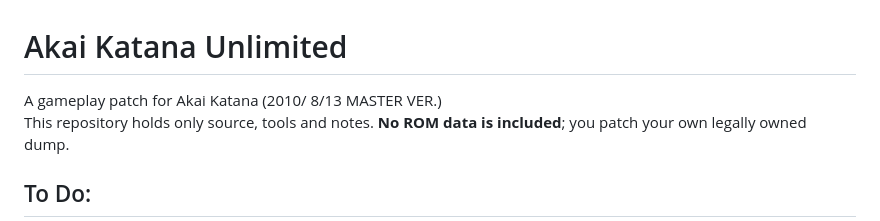
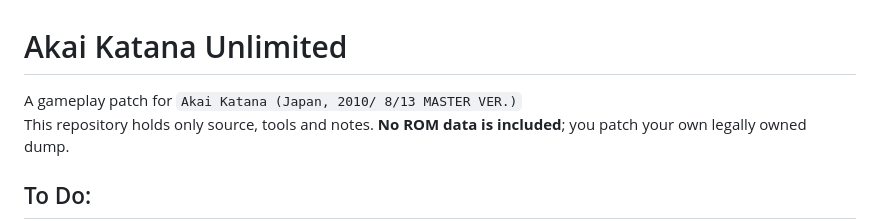
Before and after one commit to IAmTheChuckster/Akai_Katana_Unlimited, a Markdown page: README.md, the part around the change. Drawn GitHub-style.

Commit message:
Update README for clarity on game version

```diff
--- a/README.md
+++ b/README.md
@@ -1,6 +1,6 @@
 # Akai Katana Unlimited
 
-A gameplay patch for Akai Katana (2010/ 8/13 MASTER VER.)<br>
+A gameplay patch for `Akai Katana (Japan, 2010/ 8/13 MASTER VER.)`<br>
 This repository holds only source, tools and notes. **No ROM data is included**; you patch your own legally owned dump.
 ## To Do:
 1. Add UNLIMITED to the title page
```
